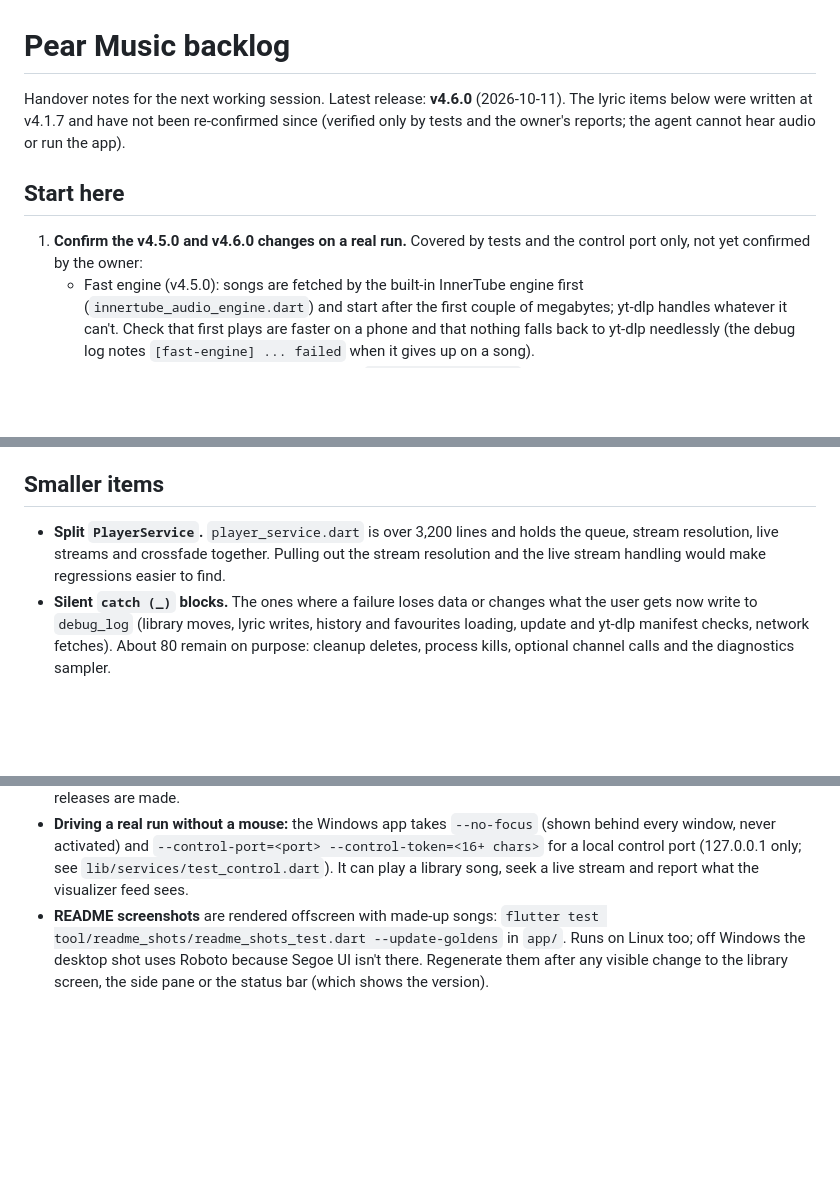
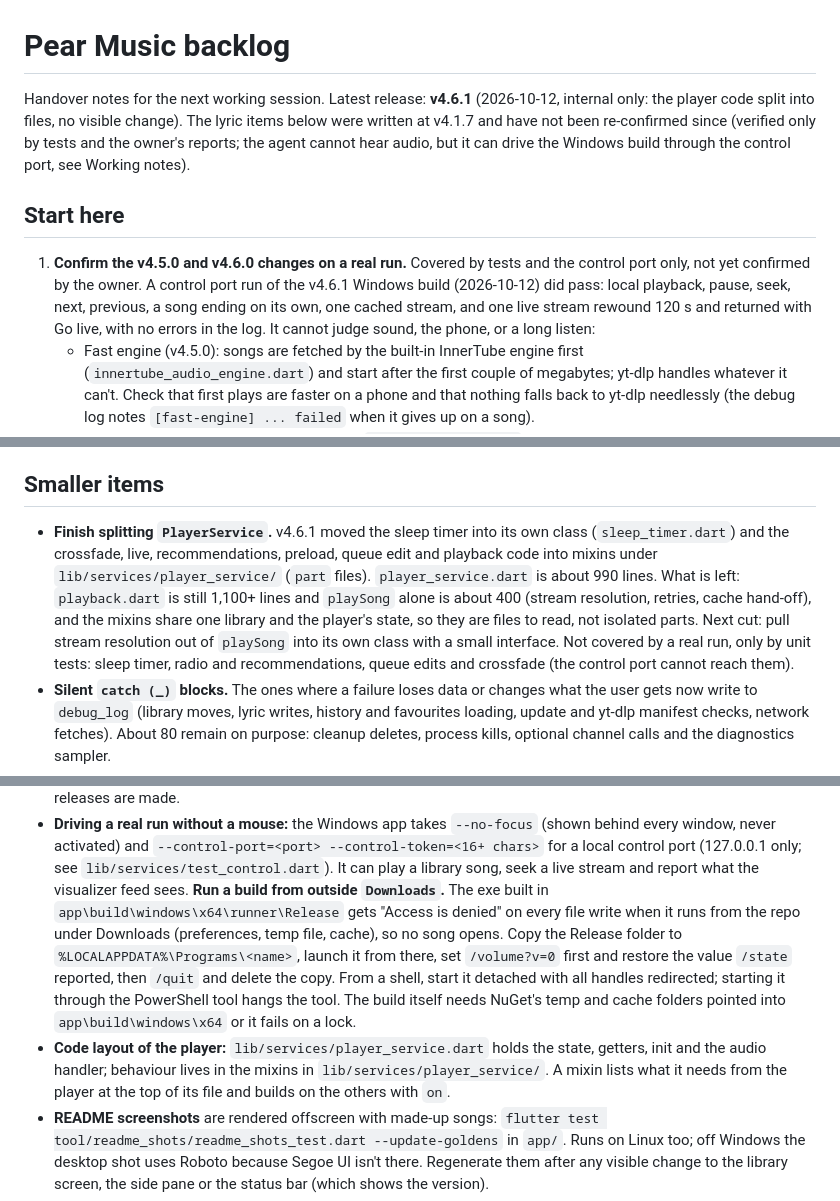
Before and after one commit to Boci0/Pear-Music, a Markdown page: BACKLOG.md, 3 parts joined by grey strips. GitHub-like rendering; blank space fills up the shorter version.

Commit message:
docs: the backlog names v4.6.1, the player split and what is left of it, and how to run a build for testing

```diff
--- a/BACKLOG.md
+++ b/BACKLOG.md
@@ -1,13 +1,18 @@
 # Pear Music backlog
 
-Handover notes for the next working session. Latest release: **v4.6.0** (2026-10-11). The lyric items
-below were written at v4.1.7 and have not been re-confirmed since (verified only by tests and the owner's
-reports; the agent cannot hear audio or run the app).
+Handover notes for the next working session. Latest release: **v4.6.1** (2026-10-12, internal only:
+the player code split into files, no visible change). The lyric items below were written at v4.1.7 and
+have not been re-confirmed since (verified only by tests and the owner's reports; the agent cannot hear
+audio, but it can drive the Windows build through the control port, see Working notes).
 
 ## Start here
 
 1. **Confirm the v4.5.0 and v4.6.0 changes on a real run.** Covered by tests
-   and the control port only, not yet confirmed by the owner:
+   and the control port only, not yet confirmed by the owner. A control port
+   run of the v4.6.1 Windows build (2026-10-12) did pass: local playback,
+   pause, seek, next, previous, a song ending on its own, one cached stream,
+   and one live stream rewound 120 s and returned with Go live, with no
+   errors in the log. It cannot judge sound, the phone, or a long listen:
    - Fast engine (v4.5.0): songs are fetched by the built-in InnerTube engine
      first (`innertube_audio_engine.dart`) and start after the first couple
      of megabytes; yt-dlp handles whatever it can't. Check that first plays
@@ -87,10 +92,17 @@ reports; the agent cannot hear audio or run the app).
 
 ## Smaller items
 
-- **Split `PlayerService`.** `player_service.dart` is over 3,200 lines and
-  holds the queue, stream resolution, live streams and crossfade together.
-  Pulling out the stream resolution and the live stream handling would make
-  regressions easier to find.
+- **Finish splitting `PlayerService`.** v4.6.1 moved the sleep timer into its
+  own class (`sleep_timer.dart`) and the crossfade, live, recommendations,
+  preload, queue edit and playback code into mixins under
+  `lib/services/player_service/` (`part` files). `player_service.dart` is
+  about 990 lines. What is left: `playback.dart` is still 1,100+ lines and
+  `playSong` alone is about 400 (stream resolution, retries, cache hand-off),
+  and the mixins share one library and the player's state, so they are
+  files to read, not isolated parts. Next cut: pull stream resolution out of
+  `playSong` into its own class with a small interface. Not covered by a
+  real run, only by unit tests: sleep timer, radio and recommendations,
+  queue edits and crossfade (the control port cannot reach them).
 - **Silent `catch (_)` blocks.** The ones where a failure loses data or changes
   what the user gets now write to `debug_log` (library moves, lyric writes,
   history and favourites loading, update and yt-dlp manifest checks, network
@@ -142,6 +154,20 @@ reports; the agent cannot hear audio or run the app).
   --control-token=<16+ chars>` for a local control port (127.0.0.1 only; see
   `lib/services/test_control.dart`). It can play a library song, seek a live
   stream and report what the visualizer feed sees.
+  **Run a build from outside `Downloads`.** The exe built in
+  `app\build\windows\x64\runner\Release` gets "Access is denied" on every
+  file write when it runs from the repo under Downloads (preferences, temp
+  file, cache), so no song opens. Copy the Release folder to
+  `%LOCALAPPDATA%\Programs\<name>`, launch it from there, set `/volume?v=0`
+  first and restore the value `/state` reported, then `/quit` and delete the
+  copy. From a shell, start it detached with all handles redirected; starting
+  it through the PowerShell tool hangs the tool. The build itself needs
+  NuGet's temp and cache folders pointed into `app\build\windows\x64` or it
+  fails on a lock.
+- **Code layout of the player:** `lib/services/player_service.dart` holds the
+  state, getters, init and the audio handler; behaviour lives in the mixins
+  in `lib/services/player_service/`. A mixin lists what it needs from the
+  player at the top of its file and builds on the others with `on`.
 - **README screenshots** are rendered offscreen with made-up songs:
   `flutter test tool/readme_shots/readme_shots_test.dart --update-goldens` in
   `app/`. Runs on Linux too; off Windows the desktop shot uses Roboto because
```
